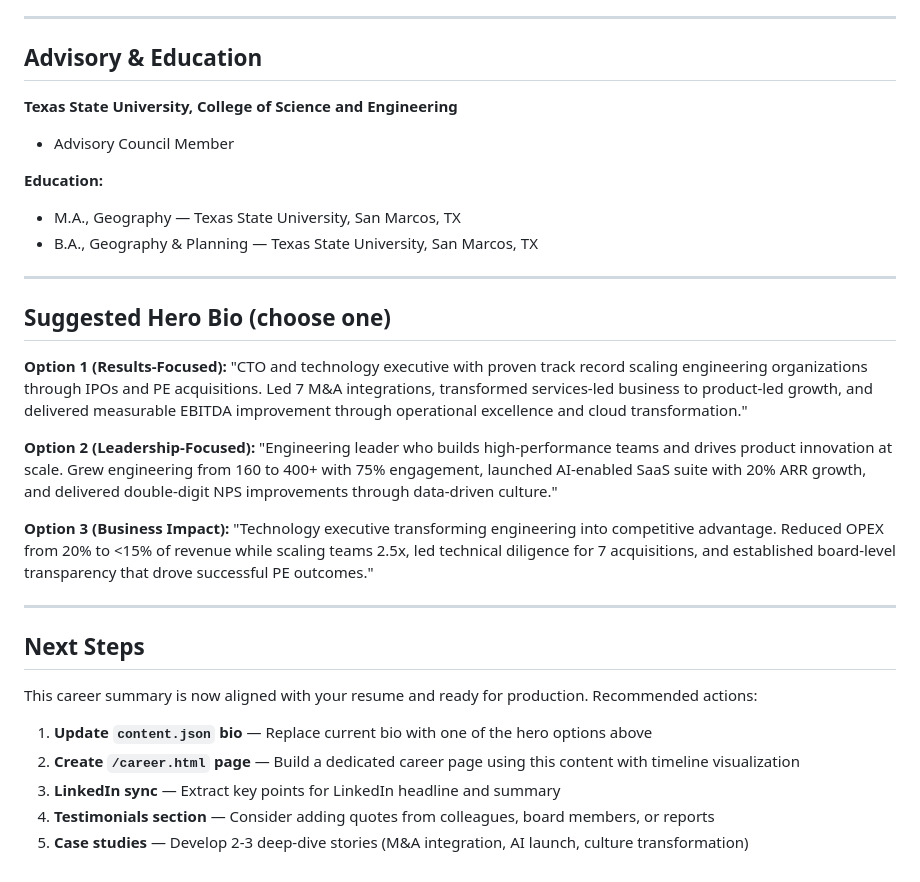
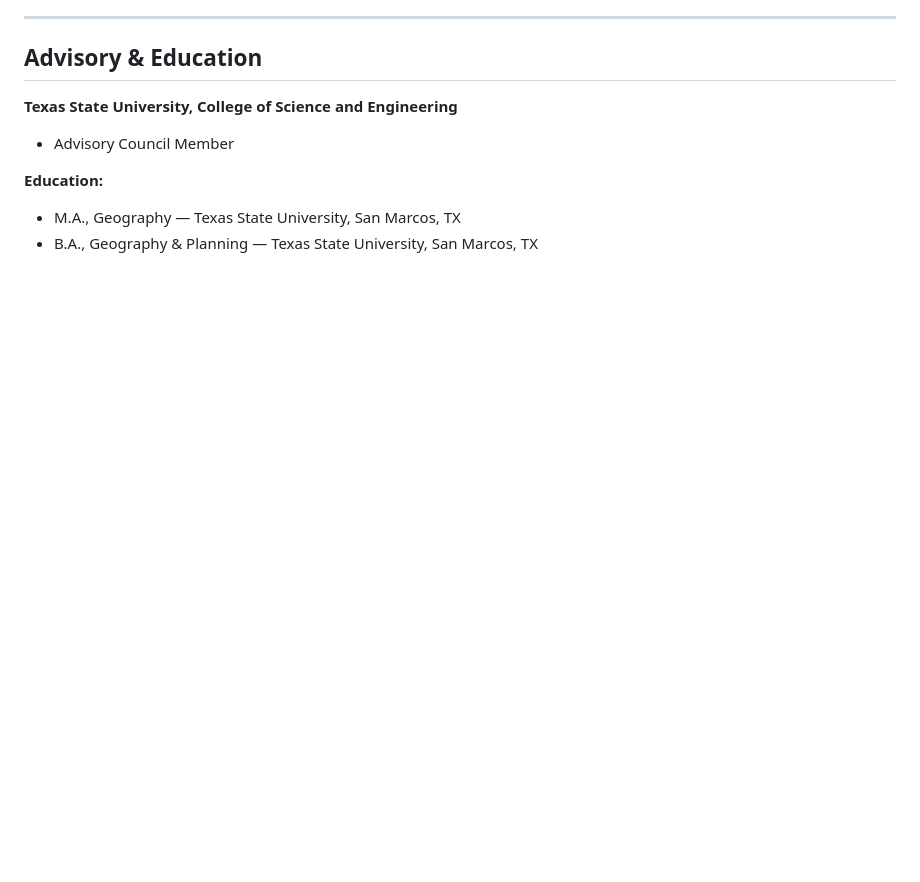
Before and after one commit to tlacy/tlacy.github.io, a Markdown page: career.md, the part around the change. GitHub-like rendering; blank space fills up the shorter version.

Commit message:
chore: clean up career.md - remove suggested bio and next steps sections

```diff
--- a/career.md
+++ b/career.md
@@ -152,28 +152,3 @@ Led commercialization and customer success initiatives for software supporting o
 **Education:**
 - M.A., Geography — Texas State University, San Marcos, TX
 - B.A., Geography & Planning — Texas State University, San Marcos, TX
-
----
-
-## Suggested Hero Bio (choose one)
-
-**Option 1 (Results-Focused):**
-"CTO and technology executive with proven track record scaling engineering organizations through IPOs and PE acquisitions. Led 7 M&A integrations, transformed services-led business to product-led growth, and delivered measurable EBITDA improvement through operational excellence and cloud transformation."
-
-**Option 2 (Leadership-Focused):**
-"Engineering leader who builds high-performance teams and drives product innovation at scale. Grew engineering from 160 to 400+ with 75% engagement, launched AI-enabled SaaS suite with 20% ARR growth, and delivered double-digit NPS improvements through data-driven culture."
-
-**Option 3 (Business Impact):**
-"Technology executive transforming engineering into competitive advantage. Reduced OPEX from 20% to <15% of revenue while scaling teams 2.5x, led technical diligence for 7 acquisitions, and established board-level transparency that drove successful PE outcomes."
-
----
-
-## Next Steps
-
-This career summary is now aligned with your resume and ready for production. Recommended actions:
-
-1. **Update `content.json` bio** — Replace current bio with one of the hero options above
-2. **Create `/career.html` page** — Build a dedicated career page using this content with timeline visualization
-3. **LinkedIn sync** — Extract key points for LinkedIn headline and summary
-4. **Testimonials section** — Consider adding quotes from colleagues, board members, or reports
-5. **Case studies** — Develop 2-3 deep-dive stories (M&A integration, AI launch, culture transformation)
```
